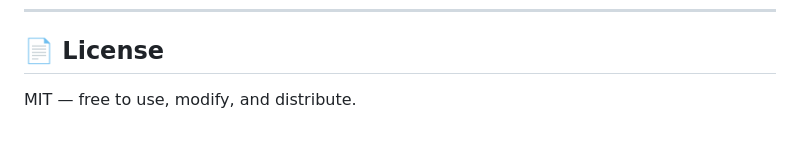
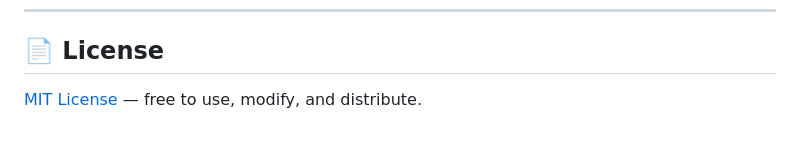
Before and after one commit to Youngmaidainon/Password-Strength-Checker, a Markdown page: README.md, the part around the change. Rendered like a GitHub page.

Commit message:
Update license section to link to LICENSE file

```diff
--- a/README.md
+++ b/README.md
@@ -126,4 +126,4 @@ evaluatePassword()  ──►  7 regex/logic checks  ──►  score (0–7)
 
 ## 📄 License
 
-MIT — free to use, modify, and distribute.
+[MIT License](LICENSE) — free to use, modify, and distribute.
```
